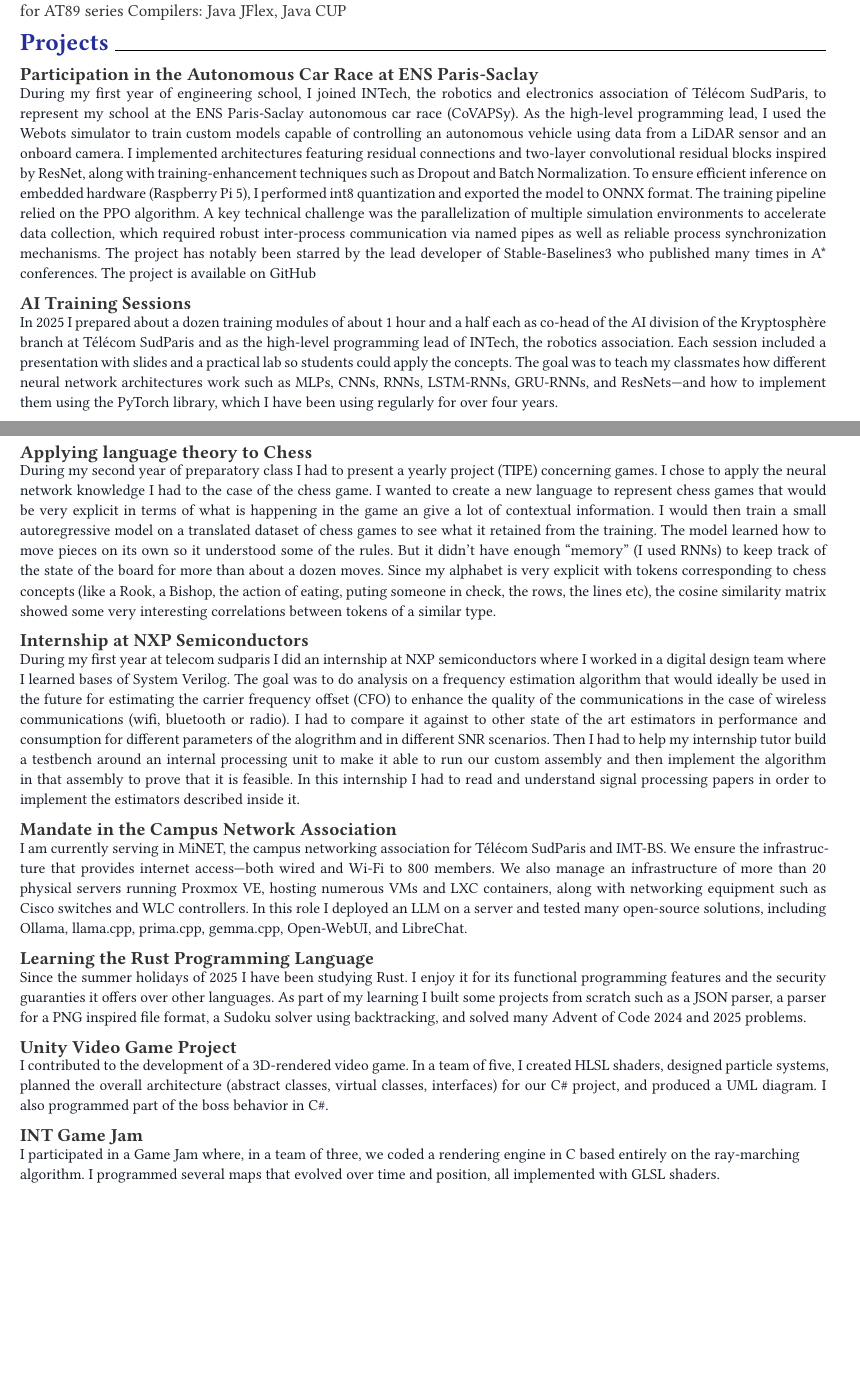
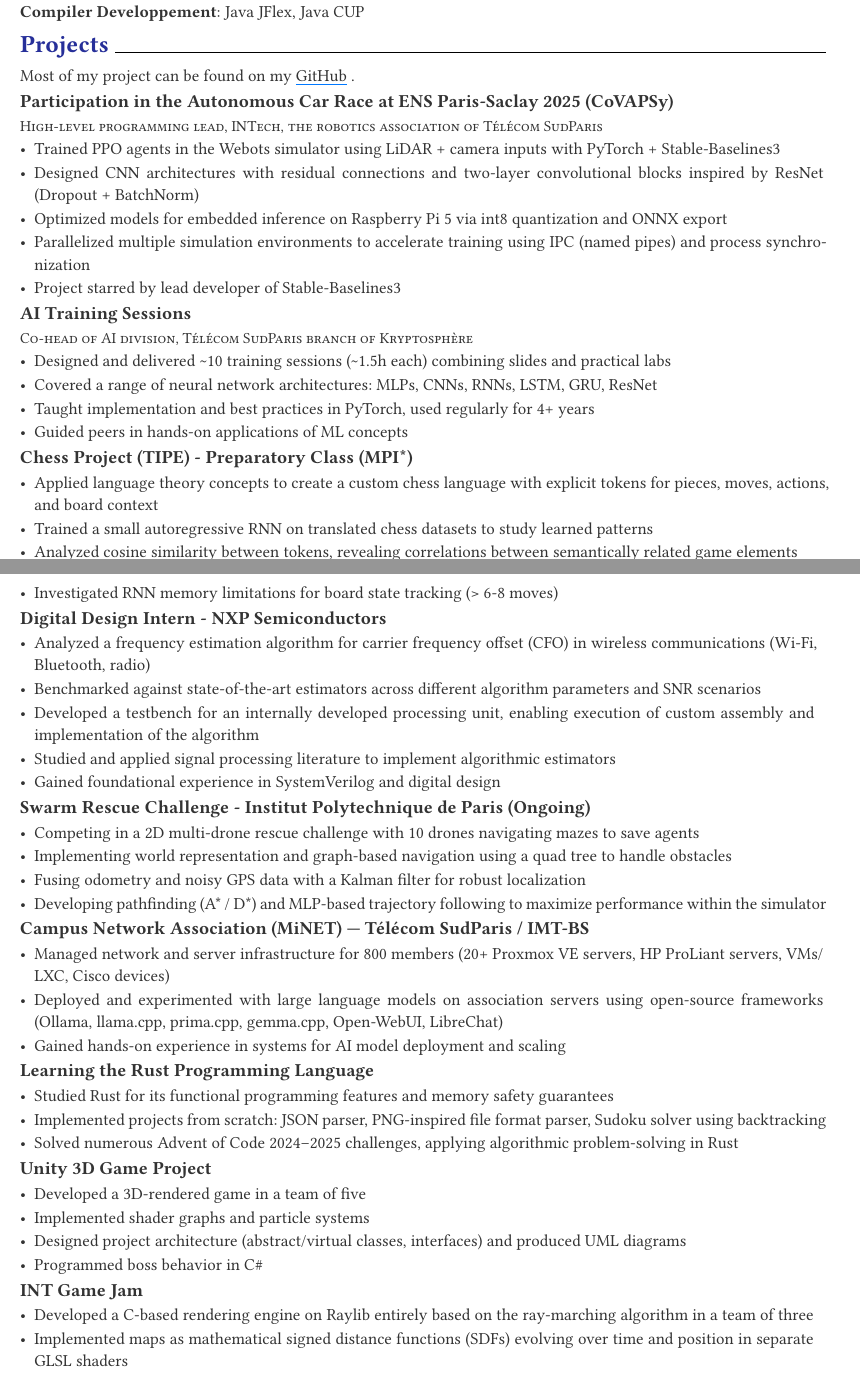
Before and after one commit to MatthiasBienvenu/cv, a Typst document (resume.typ): two parts of pages 1 and 2 of 2, joined at a grey line, cut so that both start at the same text, the shorter picture padded with empty space. The pictures show the PDF file resume.pdf that the author committed with the source.

Commit message:
feat: added a picture and switched to bullet points

```diff
--- a/resume.typ
+++ b/resume.typ
@@ -66,51 +60,102 @@ Micro-Controllers: Arduino, 8051 assembly for AT89 series
-Compilers: Java JFlex, Java CUP
+*Machine Learning and Data Science*: PyTorch, Stable-Baselines3
+
+*Game Development*: Unity, Garry's Mod (Valve's Source engine), s&box (Valve's Source 2 engine)
+
+*Micro-Controllers*: Arduino, 8051 assembly (AT89 series)
+
+*Compiler Developpement*: Java JFlex, Java CUP
 
 = Projects
 
-== Participation in the Autonomous Car Race at ENS Paris-Saclay
+Most of my project can be found on my #colored-link("https://github.com/matthiasbienvenu")[GitHub].
 
-#resume-item[
-  During my first year of engineering school, I joined INTech, the robotics and electronics association of Télécom SudParis, to represent my school at the ENS Paris-Saclay autonomous car race (CoVAPSy). As the high-level programming lead, I used the Webots simulator to train custom models capable of controlling an autonomous vehicle using data from a LiDAR sensor and an onboard camera. I implemented architectures featuring residual connections and two-layer convolutional residual blocks inspired by ResNet, along with training-enhancement techniques such as Dropout and Batch Normalization. To ensure efficient inference on embedded hardware (Raspberry Pi 5), I performed int8 quantization and exported the model to ONNX format. The training pipeline relied on the PPO algorithm. A key technical challenge was the parallelization of multiple simulation environments to accelerate data collection, which required robust inter-process communication via named pipes as well as reliable process synchronization mechanisms. The project has notably been starred by the lead developer of Stable-Baselines3 who published many times in A\* conferences. The project is available on #link("https://github.com/Association-INTech/CoVAPSy")[GitHub]
-]
+== Participation in the Autonomous Car Race at ENS Paris-Saclay 2025 (CoVAPSy)
+
+=== High-level programming lead, INTech, the robotics association of Télécom SudParis
+
+- Trained PPO agents in the Webots simulator using LiDAR + camera inputs with PyTorch + Stable-Baselines3
+
+- Designed CNN architectures with residual connections and two-layer convolutional blocks inspired by ResNet (Dropout + BatchNorm)
+
+- Optimized models for embedded inference on Raspberry Pi 5 via int8 quantization and ONNX export
+
+- Parallelized multiple simulation environments to accelerate training using IPC (named pipes) and process synchronization
+
+- Project starred by lead developer of Stable-Baselines3
 
 == AI Training Sessions
 
-#resume-item[
-  In 2025 I prepared about a dozen training modules of about 1 hour and a half each as co-head of the AI division of the Kryptosphère branch at Télécom SudParis and as the high-level programming lead of INTech, the robotics association. Each session included a presentation with slides and a practical lab so students could apply the concepts. The goal was to teach my classmates how different neural network architectures work such as MLPs, CNNs, RNNs, LSTM-RNNs, GRU-RNNs, and ResNets—and how to implement them using the PyTorch library, which I have been using regularly for over four years.
-]
+=== Co-head of AI division, Télécom SudParis branch of Kryptosphère
 
-== Applying language theory to Chess
+- Designed and delivered \~10 training sessions (\~1.5h each) combining slides and practical labs
 
-#resume-item[
-  During my second year of preparatory class I had to present a yearly project (TIPE) concerning games. I chose to apply the neural network knowledge I had to the case of the chess game. I wanted to create a new language to represent chess games that would be very explicit in terms of what is happening in the game an give a lot of contextual information. I would then train a small autoregressive model on a translated dataset of chess games to see what it retained from the training. The model learned how to move pieces on its own so it understood some of the rules. But it didn't have enough "memory" (I used RNNs) to keep track of the state of the board for more than about a dozen moves. Since my alphabet is very explicit with tokens corresponding to chess concepts (like a Rook, a Bishop, the action of eating, puting someone in check, the rows, the lines etc), the cosine similarity matrix showed some very interesting correlations between tokens of a similar type.
-]
+- Covered a range of neural network architectures: MLPs, CNNs, RNNs, LSTM, GRU, ResNet
 
-== Internship at NXP Semiconductors
+- Taught implementation and best practices in PyTorch, used regularly for 4+ years
 
-#resume-item[
-  During my first year at telecom sudparis I did an internship at NXP semiconductors where I worked in a digital design team where I learned bases of System Verilog. The goal was to do analysis on a frequency estimation algorithm that would ideally be used in the future for estimating the carrier frequency offset (CFO) to enhance the quality of the communications in the case of wireless communications (wifi, bluetooth or radio). I had to compare it against to other state of the art estimators in performance and consumption for different parameters of the alogrithm and in different SNR scenarios. Then I had to help my internship tutor build a testbench around an internal processing unit to make it able to run our custom assembly and then implement the algorithm in that assembly to prove that it is feasible. In this internship I had to read and understand signal processing papers in order to implement the estimators described inside it.
-]
+- Guided peers in hands-on applications of ML concepts
 
-== Mandate in the Campus Network Association
+== Chess Project (TIPE) - Preparatory Class (MPI\*)
 
-#resume-item[
-  I am currently serving in MiNET, the campus networking association for Télécom SudParis and IMT-BS. We ensure the infrastructure that provides internet access—both wired and Wi-Fi to 800 members. We also manage an infrastructure of more than 20 physical servers running Proxmox VE, hosting numerous VMs and LXC containers, along with networking equipment such as Cisco switches and WLC controllers. In this role I deployed an LLM on a server and tested many open-source solutions, including Ollama, llama.cpp, prima.cpp, gemma.cpp, Open-WebUI, and LibreChat.
-]
+- Applied language theory concepts to create a custom chess language with explicit tokens for pieces, moves, actions, and board context
+
+- Trained a small autoregressive RNN on translated chess datasets to study learned patterns
+
+- Analyzed cosine similarity between tokens, revealing correlations between semantically related game elements
+
+- Investigated RNN memory limitations for board state tracking (> 6-8 moves)
+
+== Digital Design Intern - NXP Semiconductors
+
+- Analyzed a frequency estimation algorithm for carrier frequency offset (CFO) in wireless communications (Wi-Fi, Bluetooth, radio)
+
+- Benchmarked against state-of-the-art estimators across different algorithm parameters and SNR scenarios
+
+- Developed a testbench for an internally developed processing unit, enabling execution of custom assembly and implementation of the algorithm
+
+- Studied and applied signal processing literature to implement algorithmic estimators
+
+- Gained foundational experience in SystemVerilog and digital design
+
+
+== Swarm Rescue Challenge - Institut Polytechnique de Paris (Ongoing)
+
+- Competing in a 2D multi-drone rescue challenge with 10 drones navigating mazes to save agents
+
+- Implementing world representation and graph-based navigation using a quad tree to handle obstacles
+
+- Fusing odometry and noisy GPS data with a Kalman filter for robust localization
+
+- Developing pathfinding (A\* / D\*) and MLP-based trajectory following to maximize performance within the simulator
+
+== Campus Network Association (MiNET) — Télécom SudParis / IMT-BS
+
+- Managed network and server infrastructure for 800 members (20+ Proxmox VE servers, HP ProLiant servers, VMs/LXC, Cisco devices)
+
+- Deployed and experimented with large language models on association servers using open-source frameworks (Ollama, llama.cpp, prima.cpp, gemma.cpp, Open-WebUI, LibreChat)
+
+- Gained hands-on experience in systems for AI model deployment and scaling
 
 == Learning the Rust Programming Language
 
-#resume-item[
-  Since the summer holidays of 2025 I have been studying Rust. I enjoy it for its functional programming features and the security guaranties it offers over other languages. As part of my learning I built some projects from scratch such as a JSON parser, a parser for a PNG inspired file format, a Sudoku solver using backtracking, and solved many Advent of Code 2024 and 2025 problems.
-]
+- Studied Rust for its functional programming features and memory safety guarantees
 
-== Unity Video Game Project
+- Implemented projects from scratch: JSON parser, PNG-inspired file format parser, Sudoku solver using backtracking
 
-#resume-item[
-  I contributed to the development of a 3D-rendered video game. In a team of five, I created HLSL shaders, designed particle systems, planned the overall architecture (abstract classes, virtual classes, interfaces) for our C\# project, and produced a UML diagram. I also programmed part of the boss behavior in C\#.
-]
+- Solved numerous Advent of Code 2024–2025 challenges, applying algorithmic problem-solving in Rust
+
+== Unity 3D Game Project
+
+- Developed a 3D-rendered game in a team of five
+
+- Implemented shader graphs and particle systems
+
+- Designed project architecture (abstract/virtual classes, interfaces) and produced UML diagrams
+
+- Programmed boss behavior in C\#
 
 == INT Game Jam
 
-#resume-item[
-  I participated in a Game Jam where, in a team of three, we coded a rendering engine in C based entirely on the ray-marching algorithm. I programmed several maps that evolved over time and position, all implemented with GLSL shaders.
-]
+- Developed a C-based rendering engine on Raylib entirely based on the ray-marching algorithm in a team of three
+
+- Implemented maps as mathematical signed distance functions (SDFs) evolving over time and position in separate GLSL shaders
```
Also changed, not shown: images/profile-picture.png (added), resume.pdf, resume.typ (36 more changed lines).
